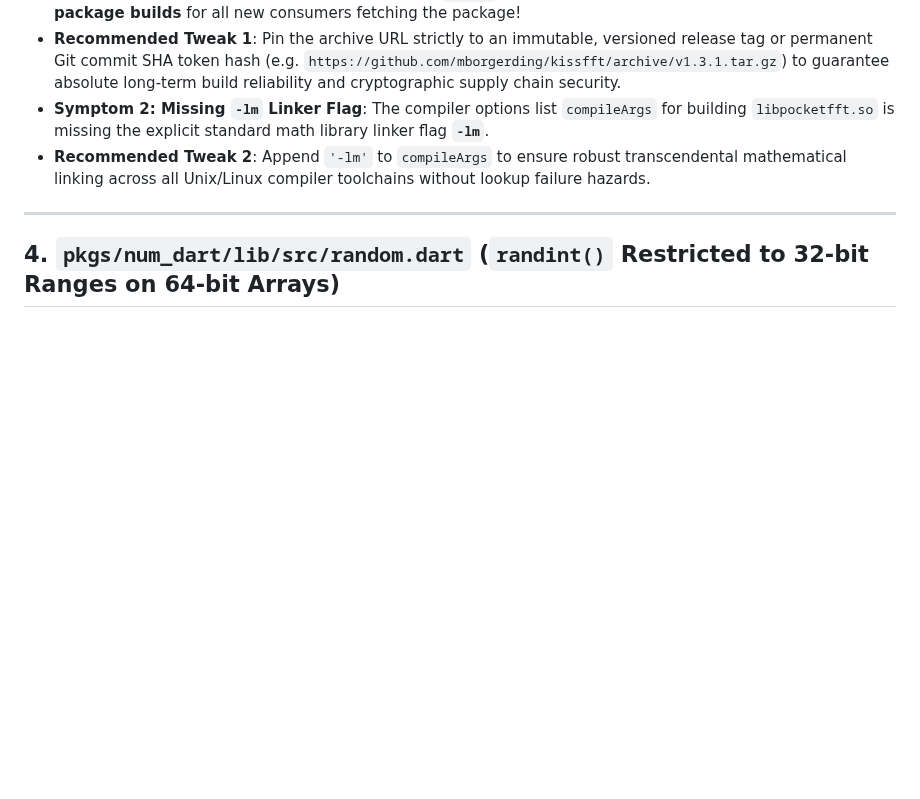
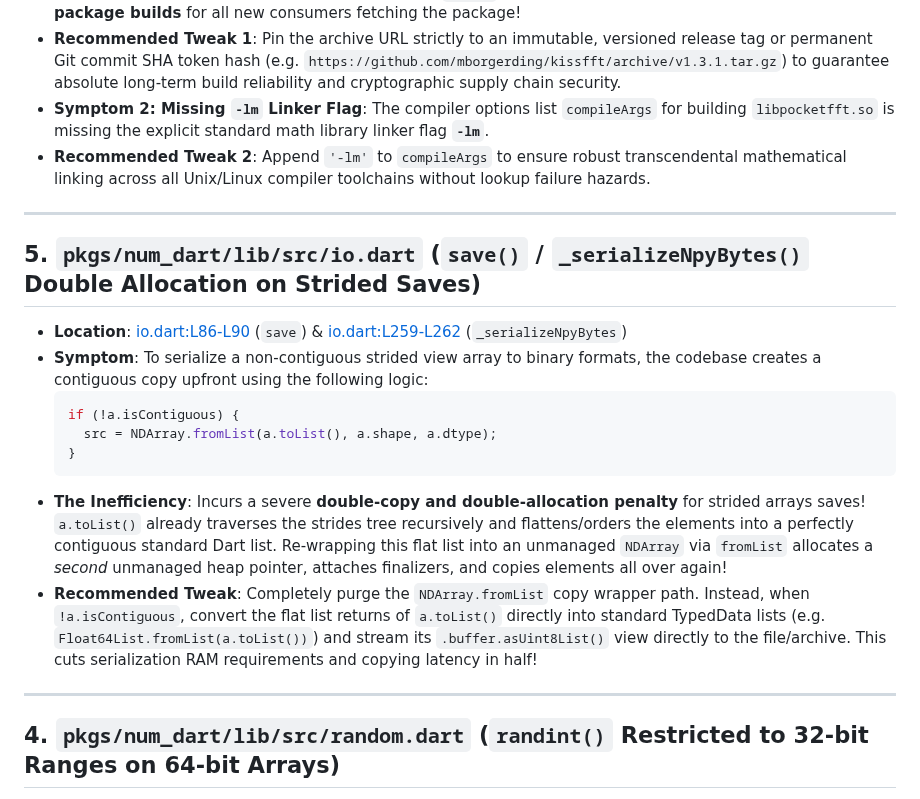
Before and after one commit to sigurdm/scientific_dart, a Markdown page: pkgs/num_dart/FINDINGS.md, the part around the change. Rendered like a GitHub page; blank space fills up the shorter version.

Commit message:
docs: append save() strided view double-copy allocation inefficiencies to FINDINGS.md report

````diff
--- a/pkgs/num_dart/FINDINGS.md
+++ b/pkgs/num_dart/FINDINGS.md
@@ -74,6 +74,19 @@ This file logs architectural improvements and hidden flaws discovered during aut
 - **Recommended Tweak 1**: Pin the archive URL strictly to an immutable, versioned release tag or permanent Git commit SHA token hash (e.g. `https://github.com/mborgerding/kissfft/archive/v1.3.1.tar.gz`) to guarantee absolute long-term build reliability and cryptographic supply chain security.
 - **Symptom 2: Missing `-lm` Linker Flag**: The compiler options list `compileArgs` for building `libpocketfft.so` is missing the explicit standard math library linker flag **`-lm`**.
 - **Recommended Tweak 2**: Append `'-lm'` to `compileArgs` to ensure robust transcendental mathematical linking across all Unix/Linux compiler toolchains without lookup failure hazards.
+
+***
+
+## 5. `pkgs/num_dart/lib/src/io.dart` (`save()` / `_serializeNpyBytes()` Double Allocation on Strided Saves)
+- **Location**: [io.dart:L86-L90](file:///usr/local/google/home/sigurdm/projects/math/pkgs/num_dart/lib/src/io.dart#L86-L90) (`save`) & [io.dart:L259-L262](file:///usr/local/google/home/sigurdm/projects/math/pkgs/num_dart/lib/src/io.dart#L259-L262) (`_serializeNpyBytes`)
+- **Symptom**: To serialize a non-contiguous strided view array to binary formats, the codebase creates a contiguous copy upfront using the following logic:
+  ```dart
+  if (!a.isContiguous) {
+    src = NDArray.fromList(a.toList(), a.shape, a.dtype);
+  }
+  ```
+- **The Inefficiency**: Incurs a severe **double-copy and double-allocation penalty** for strided arrays saves! `a.toList()` already traverses the strides tree recursively and flattens/orders the elements into a perfectly contiguous standard Dart list. Re-wrapping this flat list into an unmanaged `NDArray` via `fromList` allocates a *second* unmanaged heap pointer, attaches finalizers, and copies elements all over again!
+- **Recommended Tweak**: Completely purge the `NDArray.fromList` copy wrapper path. Instead, when `!a.isContiguous`, convert the flat list returns of `a.toList()` directly into standard TypedData lists (e.g. `Float64List.fromList(a.toList())`) and stream its `.buffer.asUint8List()` view directly to the file/archive. This cuts serialization RAM requirements and copying latency in half!
 
 ***
 
````
